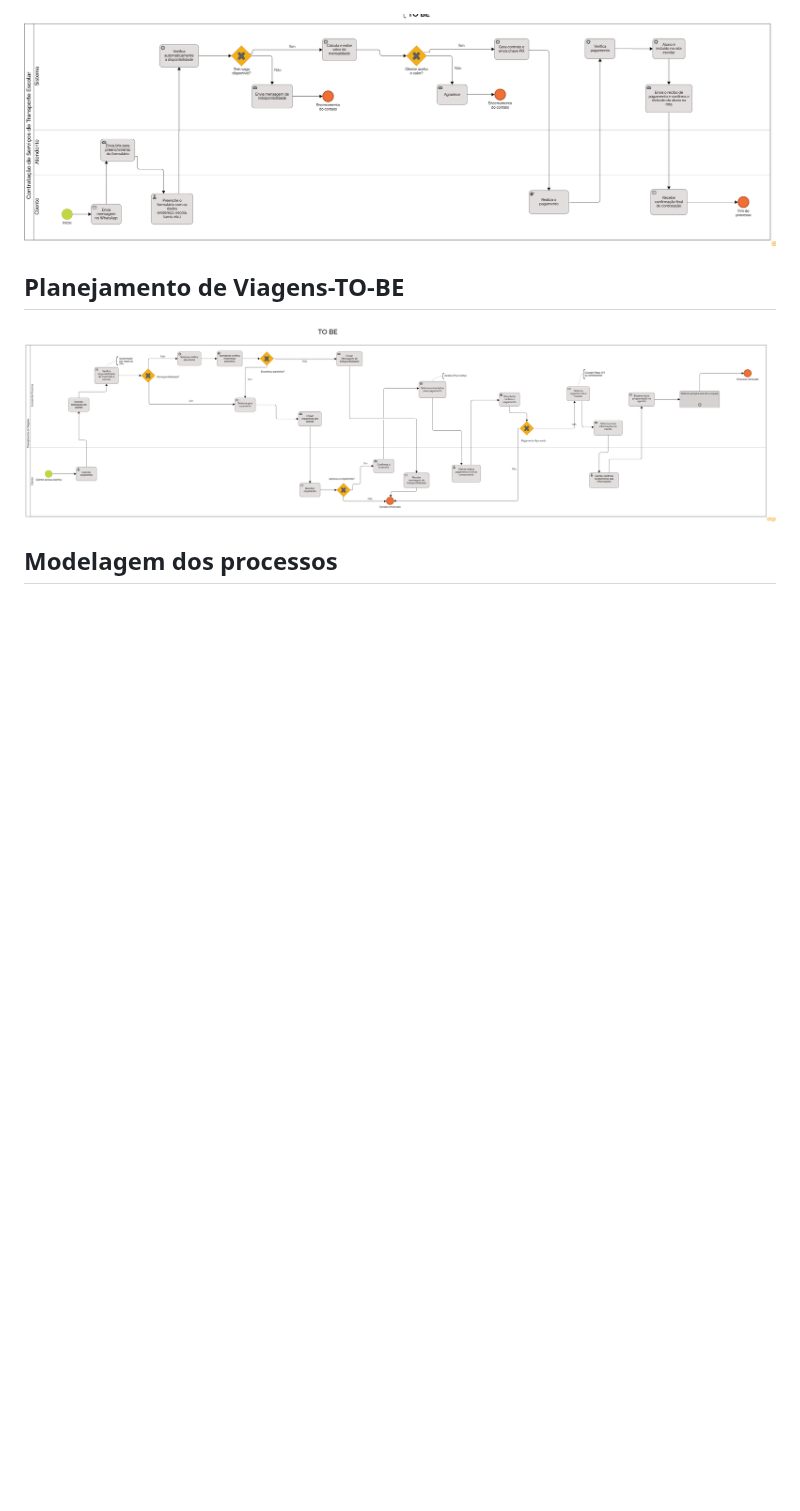
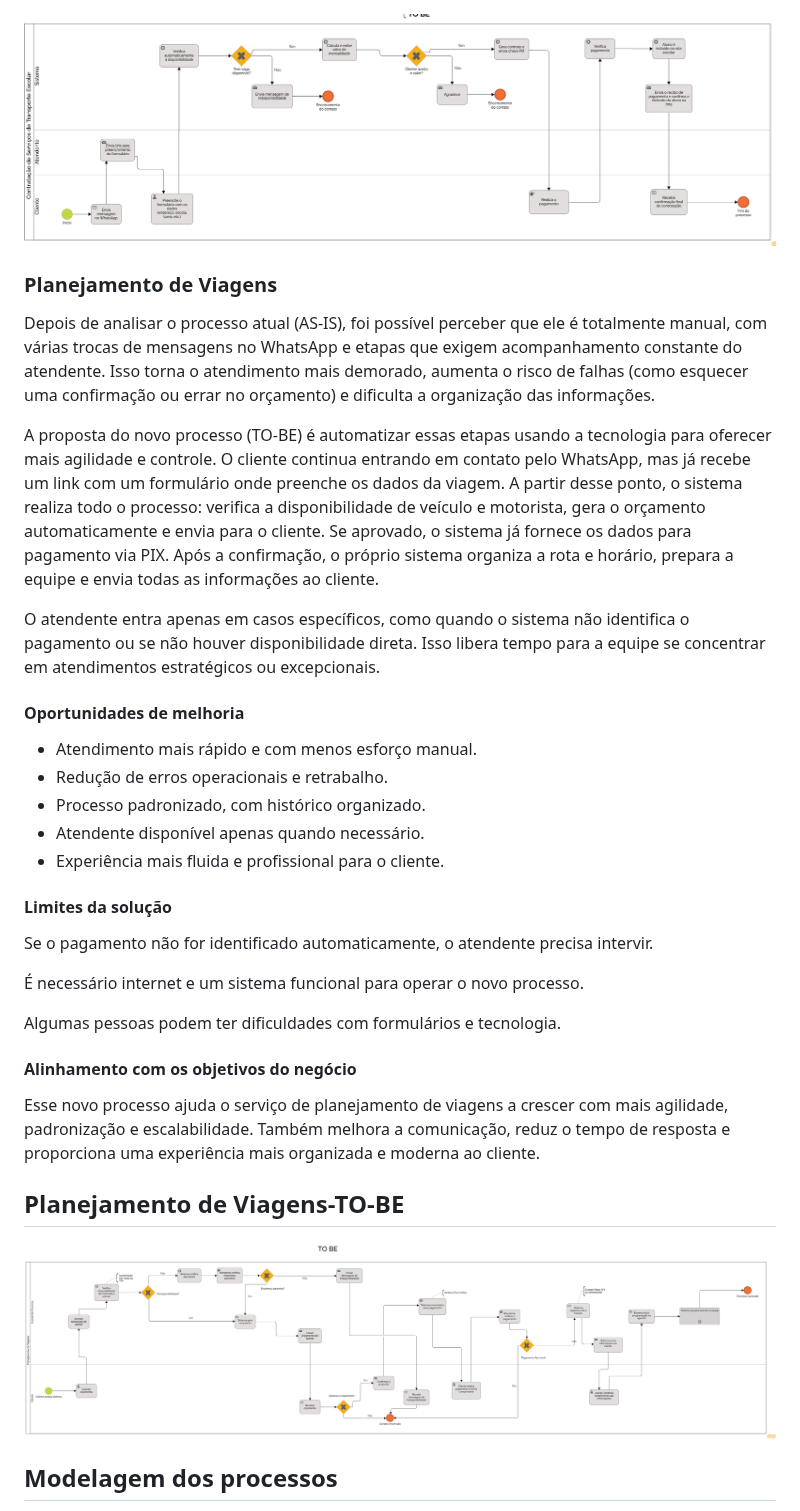
Before and after one commit to ICEI-PUC-Minas-PCO-ADS-TI/2025-1-p2-tiapn-Transol, a Markdown page: docs/04-Modelagem-processos-negocio.md, the part around the change. GitHub-like rendering; blank space fills up the shorter version.

```diff
--- a/docs/04-Modelagem-processos-negocio.md
+++ b/docs/04-Modelagem-processos-negocio.md
@@ -49,6 +49,31 @@ Esse novo processo ajuda o serviço de transporte escolar a crescer, atendendo m
 ## Contratação de transporte escolar-TO-BE
 ![Contratação de transporte escolar-TO-BE](./images/ContrataçãoTOBE.png "Modelo BPMN do Processo 1.")
 
+### Planejamento de Viagens
+Depois de analisar o processo atual (AS-IS), foi possível perceber que ele é totalmente manual, com várias trocas de mensagens no WhatsApp e etapas que exigem acompanhamento constante do atendente. Isso torna o atendimento mais demorado, aumenta o risco de falhas (como esquecer uma confirmação ou errar no orçamento) e dificulta a organização das informações.
+
+A proposta do novo processo (TO-BE) é automatizar essas etapas usando a tecnologia para oferecer mais agilidade e controle. O cliente continua entrando em contato pelo WhatsApp, mas já recebe um link com um formulário onde preenche os dados da viagem. A partir desse ponto, o sistema realiza todo o processo: verifica a disponibilidade de veículo e motorista, gera o orçamento automaticamente e envia para o cliente. Se aprovado, o sistema já fornece os dados para pagamento via PIX. Após a confirmação, o próprio sistema organiza a rota e horário, prepara a equipe e envia todas as informações ao cliente.
+
+O atendente entra apenas em casos específicos, como quando o sistema não identifica o pagamento ou se não houver disponibilidade direta. Isso libera tempo para a equipe se concentrar em atendimentos estratégicos ou excepcionais.
+
+#### Oportunidades de melhoria
+- Atendimento mais rápido e com menos esforço manual.
+- Redução de erros operacionais e retrabalho.
+- Processo padronizado, com histórico organizado.
+- Atendente disponível apenas quando necessário.
+- Experiência mais fluida e profissional para o cliente.
+
+#### Limites da solução
+Se o pagamento não for identificado automaticamente, o atendente precisa intervir.
+
+É necessário internet e um sistema funcional para operar o novo processo.
+
+Algumas pessoas podem ter dificuldades com formulários e tecnologia.
+
+#### Alinhamento com os objetivos do negócio
+Esse novo processo ajuda o serviço de planejamento de viagens a crescer com mais agilidade, padronização e escalabilidade. Também melhora a comunicação, reduz o tempo de resposta e proporciona uma experiência mais organizada e moderna ao cliente.
+
+
 ## Planejamento de Viagens-TO-BE
 ![Planejamento de Viagens-TO-BE](./images/PlanejamentoDeViagens_TOBE.png "Modelo BPMN do Processo 2.")
 
```
